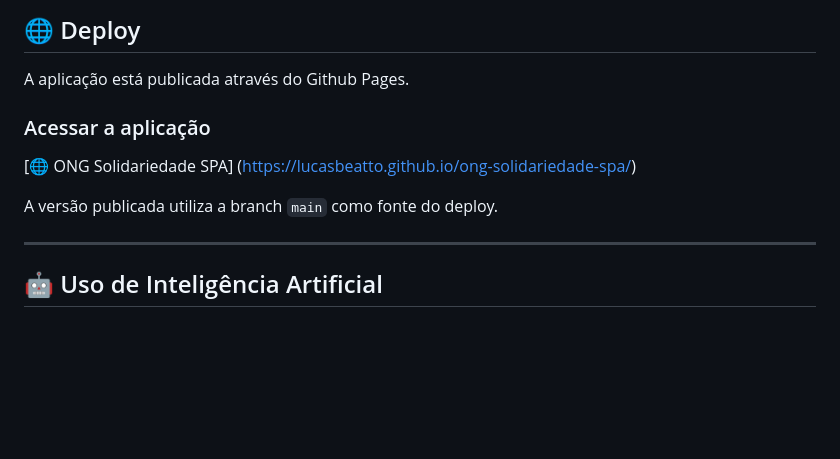
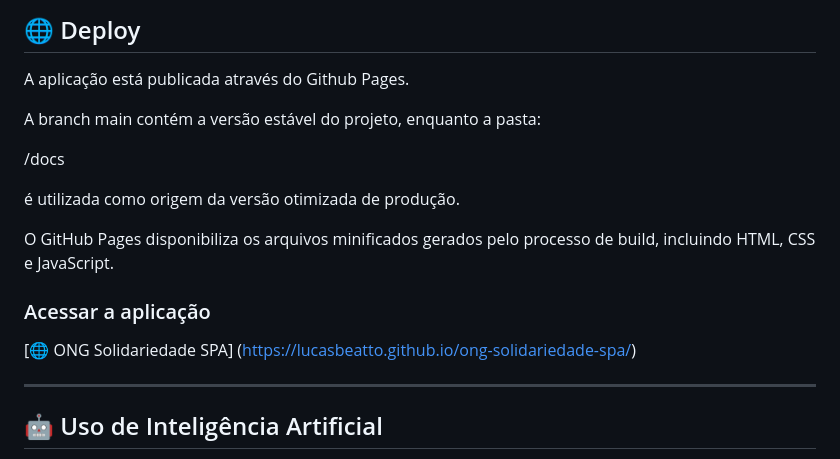
Before and after one commit to LucasBeatto/ong-solidariedade-spa, a Markdown page: README.md, the part around one of its changes. Rendered like a GitHub page; blank space fills up the shorter version.

```diff
--- a/README.md
+++ b/README.md
@@ -460,11 +542,17 @@ A aplicação será carregada no navegador.
 
 A aplicação está publicada através do Github Pages.
 
+A branch main contém a versão estável do projeto, enquanto a pasta:
+
+/docs
+
+é utilizada como origem da versão otimizada de produção.
+
+O GitHub Pages disponibiliza os arquivos minificados gerados pelo processo de build, incluindo HTML, CSS e JavaScript.
+
 ### Acessar a aplicação
 
 [🌐 ONG Solidariedade SPA] (https://lucasbeatto.github.io/ong-solidariedade-spa/)
-
-A versão publicada utiliza a branch `main` como fonte do deploy.
 
 ---
 
```
Also changed, not shown: other parts of README.md (+89 -7 lines).
